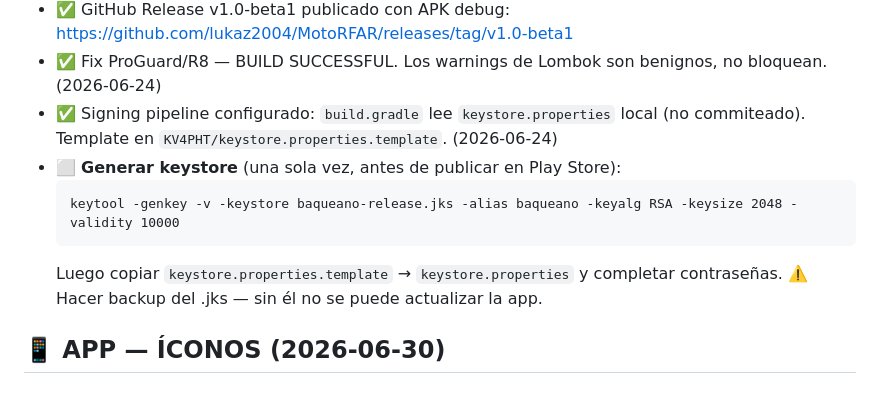
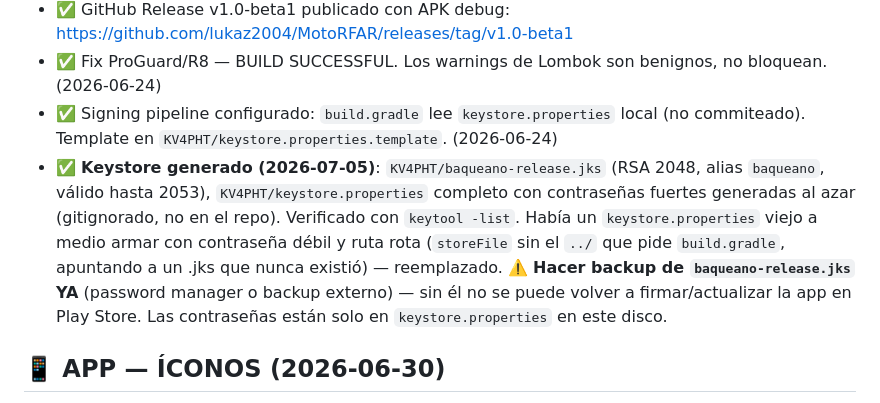
Before and after one commit to lukaz2004/MotoRFAR, a Markdown page: _PROYECTO/PENDIENTES.md, the part around the change. GitHub-like rendering.

Commit message:
docs: marca keystore de release generado

````diff
--- a/_PROYECTO/PENDIENTES.md
+++ b/_PROYECTO/PENDIENTES.md
@@ -82,11 +82,15 @@ ajuste chico).
 - ✅ GitHub Release v1.0-beta1 publicado con APK debug: https://github.com/lukaz2004/MotoRFAR/releases/tag/v1.0-beta1
 - ✅ Fix ProGuard/R8 — BUILD SUCCESSFUL. Los warnings de Lombok son benignos, no bloquean. (2026-06-24)
 - ✅ Signing pipeline configurado: `build.gradle` lee `keystore.properties` local (no commiteado). Template en `KV4PHT/keystore.properties.template`. (2026-06-24)
-- ⬜ **Generar keystore** (una sola vez, antes de publicar en Play Store):
-  ```
-  keytool -genkey -v -keystore baqueano-release.jks -alias baqueano -keyalg RSA -keysize 2048 -validity 10000
-  ```
-  Luego copiar `keystore.properties.template` → `keystore.properties` y completar contraseñas. ⚠️ Hacer backup del .jks — sin él no se puede actualizar la app.
+- ✅ **Keystore generado (2026-07-05)**: `KV4PHT/baqueano-release.jks` (RSA 2048,
+  alias `baqueano`, válido hasta 2053), `KV4PHT/keystore.properties` completo con
+  contraseñas fuertes generadas al azar (gitignorado, no en el repo). Verificado
+  con `keytool -list`. Había un `keystore.properties` viejo a medio armar con
+  contraseña débil y ruta rota (`storeFile` sin el `../` que pide `build.gradle`,
+  apuntando a un .jks que nunca existió) — reemplazado.
+  ⚠️ **Hacer backup de `baqueano-release.jks` YA** (password manager o backup
+  externo) — sin él no se puede volver a firmar/actualizar la app en Play Store.
+  Las contraseñas están solo en `keystore.properties` en este disco.
 
 ## 📱 APP — ÍCONOS (2026-06-30)
 - ✅ Todos los mipmap reemplazados con badge Baqueano (5 densidades × 3 archivos).
````
